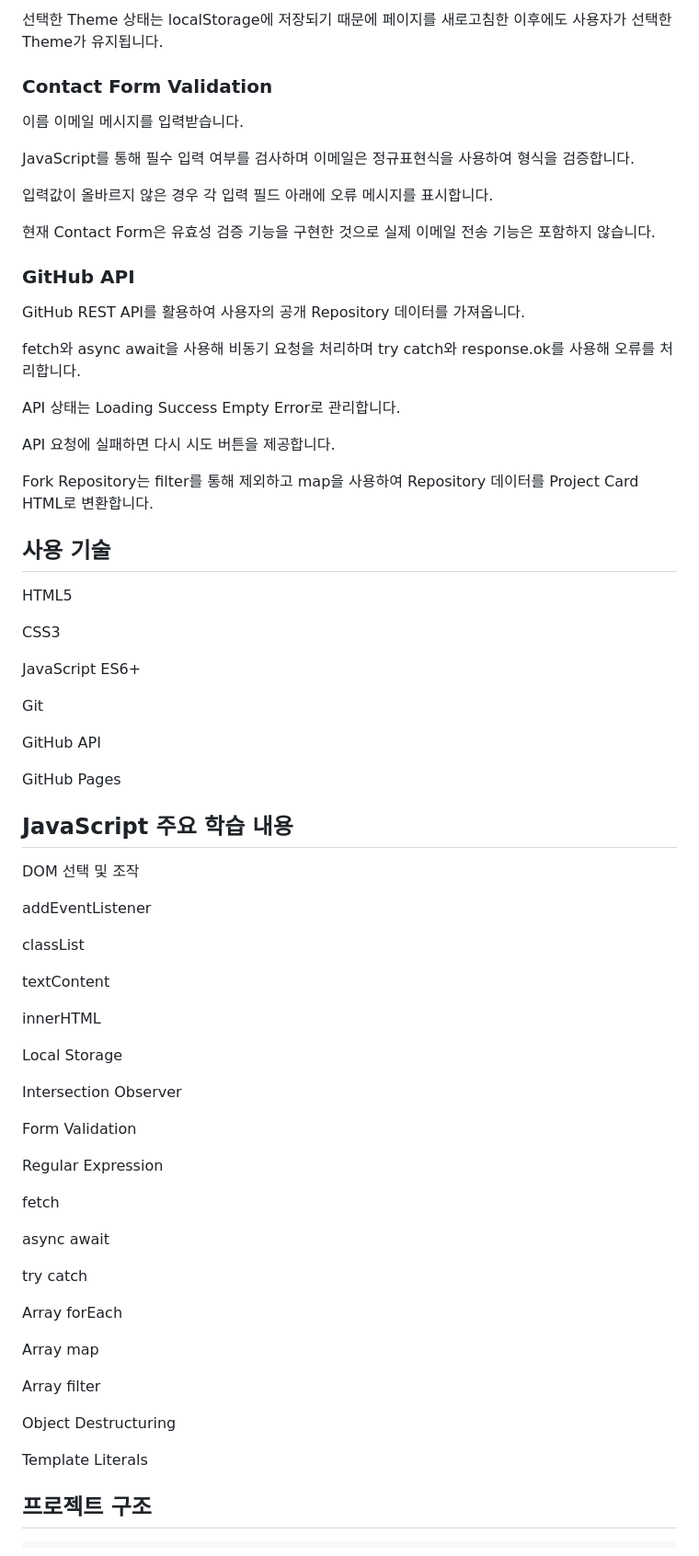
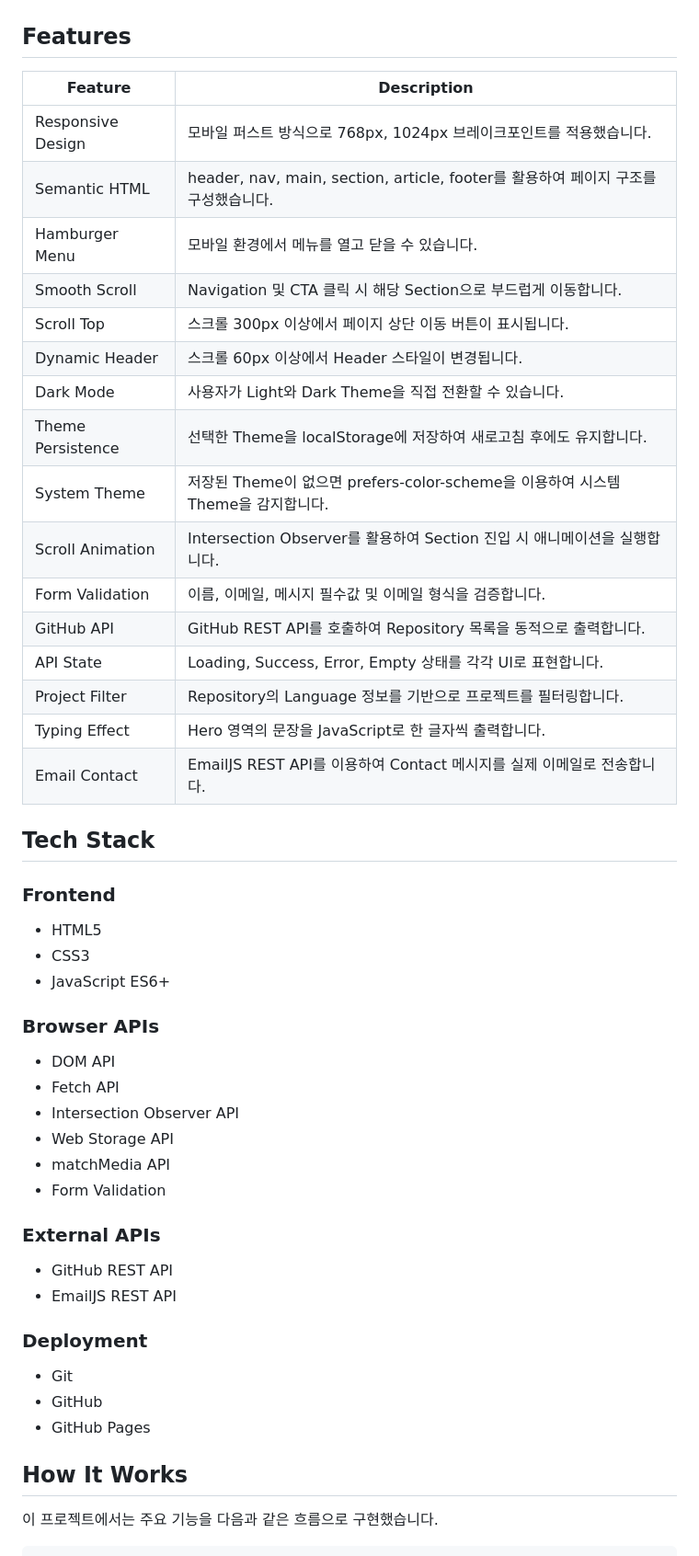
Before and after one commit to aromadsh/choonsik, a Markdown page: README.md, the part around one of its changes. Shown at 92% size. Rendered like a GitHub page.

Commit message:
docs: write readme.md

````diff
--- a/README.md
+++ b/README.md
@@ -34,78 +43,58 @@ Light Mode와 Dark Mode를 전환할 수 있습니다.
 
-선택한 Theme 상태는 localStorage에 저장되기 때문에 페이지를 새로고침한 이후에도 사용자가 선택한 Theme가 유지됩니다.
 
-### Contact Form Validation
+## Features
 
-이름 이메일 메시지를 입력받습니다.
+| Feature | Description |
+| --- | --- |
+| Responsive Design | 모바일 퍼스트 방식으로 768px, 1024px 브레이크포인트를 적용했습니다. |
+| Semantic HTML | header, nav, main, section, article, footer를 활용하여 페이지 구조를 구성했습니다. |
+| Hamburger Menu | 모바일 환경에서 메뉴를 열고 닫을 수 있습니다. |
+| Smooth Scroll | Navigation 및 CTA 클릭 시 해당 Section으로 부드럽게 이동합니다. |
+| Scroll Top | 스크롤 300px 이상에서 페이지 상단 이동 버튼이 표시됩니다. |
+| Dynamic Header | 스크롤 60px 이상에서 Header 스타일이 변경됩니다. |
+| Dark Mode | 사용자가 Light와 Dark Theme을 직접 전환할 수 있습니다. |
+| Theme Persistence | 선택한 Theme을 localStorage에 저장하여 새로고침 후에도 유지합니다. |
+| System Theme | 저장된 Theme이 없으면 prefers-color-scheme을 이용하여 시스템 Theme을 감지합니다. |
+| Scroll Animation | Intersection Observer를 활용하여 Section 진입 시 애니메이션을 실행합니다. |
+| Form Validation | 이름, 이메일, 메시지 필수값 및 이메일 형식을 검증합니다. |
+| GitHub API | GitHub REST API를 호출하여 Repository 목록을 동적으로 출력합니다. |
+| API State | Loading, Success, Error, Empty 상태를 각각 UI로 표현합니다. |
+| Project Filter | Repository의 Language 정보를 기반으로 프로젝트를 필터링합니다. |
+| Typing Effect | Hero 영역의 문장을 JavaScript로 한 글자씩 출력합니다. |
+| Email Contact | EmailJS REST API를 이용하여 Contact 메시지를 실제 이메일로 전송합니다. |
 
-JavaScript를 통해 필수 입력 여부를 검사하며 이메일은 정규표현식을 사용하여 형식을 검증합니다.
 
-입력값이 올바르지 않은 경우 각 입력 필드 아래에 오류 메시지를 표시합니다.
+## Tech Stack
 
-현재 Contact Form은 유효성 검증 기능을 구현한 것으로 실제 이메일 전송 기능은 포함하지 않습니다.
+### Frontend
 
-### GitHub API
+- HTML5
+- CSS3
+- JavaScript ES6+
 
-GitHub REST API를 활용하여 사용자의 공개 Repository 데이터를 가져옵니다.
+### Browser APIs
 
-fetch와 async await을 사용해 비동기 요청을 처리하며 try catch와 response.ok를 사용해 오류를 처리합니다.
+- DOM API
+- Fetch API
+- Intersection Observer API
+- Web Storage API
+- matchMedia API
+- Form Validation
 
-API 상태는 Loading Success Empty Error로 관리합니다.
+### External APIs
 
-API 요청에 실패하면 다시 시도 버튼을 제공합니다.
+- GitHub REST API
+- EmailJS REST API
 
-Fork Repository는 filter를 통해 제외하고 map을 사용하여 Repository 데이터를 Project Card HTML로 변환합니다.
+### Deployment
 
-## 사용 기술
+- Git
+- GitHub
+- GitHub Pages
 
-HTML5
 
-CSS3
+## How It Works
 
-JavaScript ES6+
-
-Git
-
-GitHub API
-
-GitHub Pages
-
-## JavaScript 주요 학습 내용
-
-DOM 선택 및 조작
-
-addEventListener
-
-classList
-
-textContent
-
-innerHTML
-
-Local Storage
-
-Intersection Observer
-
-Form Validation
-
-Regular Expression
-
-fetch
-
-async await
-
-try catch
-
-Array forEach
-
-Array map
-
-Array filter
-
-Object Destructuring
-
-Template Literals
-
-## 프로젝트 구조
+이 프로젝트에서는 주요 기능을 다음과 같은 흐름으로 구현했습니다.
 
 ```text
````
Also changed, not shown: other parts of README.md (+31 -61 lines).
